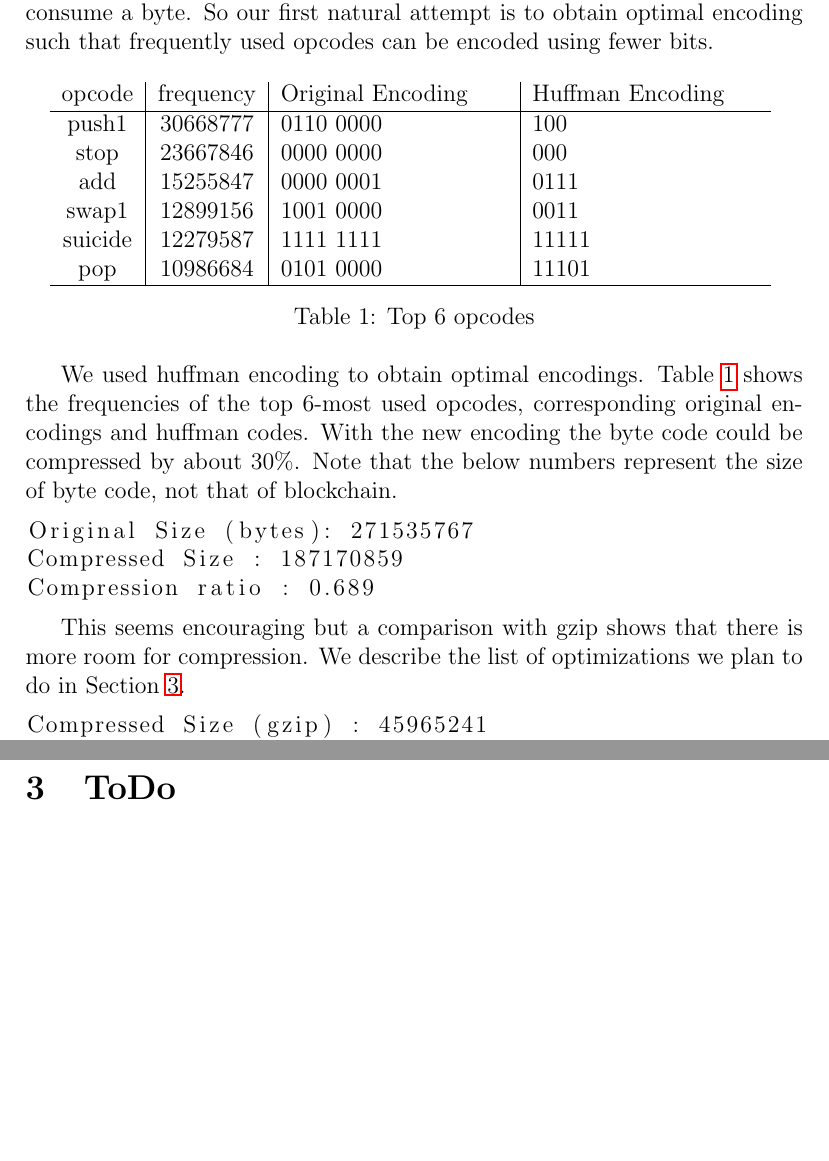
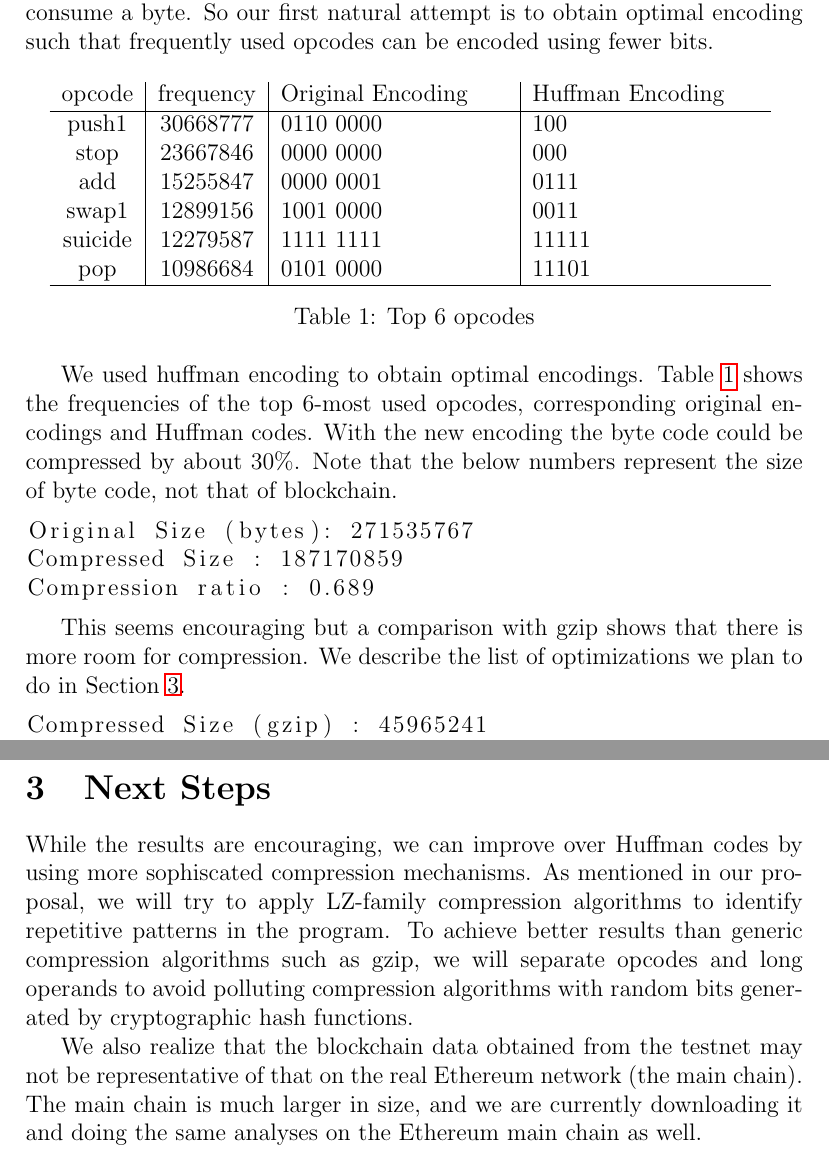
Before and after one commit to anithag/compressEVM, a LaTeX document (update/update.tex): two parts of pages 2 and 3 of 3, joined at a grey line, cut so that both start at the same text, the shorter picture padded with empty space. Compiled offline with pdfLaTeX.

Commit message:
add next steps section to update

```diff
--- a/update/update.tex
+++ b/update/update.tex
@@ -75,7 +75,7 @@ pop    & 10986684 &0101 0000 & 11101 \\
 \end{table}
 
 We used huffman encoding to obtain optimal encodings.
-Table~\ref{tab:freqopcodes} shows the frequencies of the top 6-most used opcodes, corresponding original encodings and huffman codes.
+Table~\ref{tab:freqopcodes} shows the frequencies of the top 6-most used opcodes, corresponding original encodings and Huffman codes.
 With the new encoding the byte code could be compressed by about $30\%$.
 Note that the below numbers represent the size of byte code, not that of blockchain.
 
@@ -86,7 +86,7 @@ Compression ratio : 0.689
 \end{lstlisting}
 
 This seems encouraging but a comparison with gzip shows that there is more room for compression. We describe the list of optimizations we plan to
-do in Section~\ref{sec:todo}.
+do in Section~\ref{sec:next}.
 \begin{lstlisting}
 Compressed Size (gzip) : 45965241
 Compression ratio : 0.169
@@ -98,7 +98,15 @@ Much to our surprise, the total size of the data inside the \textbf{input} is la
 than the total size of the byte code. Most of the data is redundant because EVM uses 256-bit integers, but in practice only small integers are used.
 This is easily amenable to compression.
 
-\section{ToDo}\label{sec:todo}
+\section{Next Steps}\label{sec:next}
 
+While the results are encouraging, we can improve over Huffman codes by using more sophiscated compression mechanisms. As mentioned
+in our proposal, we will try to apply LZ-family compression algorithms to identify repetitive patterns in the program. To achieve
+better results than generic compression algorithms such as gzip, we will separate opcodes and long operands to avoid polluting
+compression algorithms with random bits generated by cryptographic hash functions.
+
+We also realize that the blockchain data obtained from the testnet may not be representative of that on the real Ethereum network
+(the main chain). The main chain is much larger in size, and we are currently downloading it and doing the same analyses on the
+Ethereum main chain as well.
 
 \end{document}
```
Also changed, not shown: update/update.tex (2 more changed lines).
